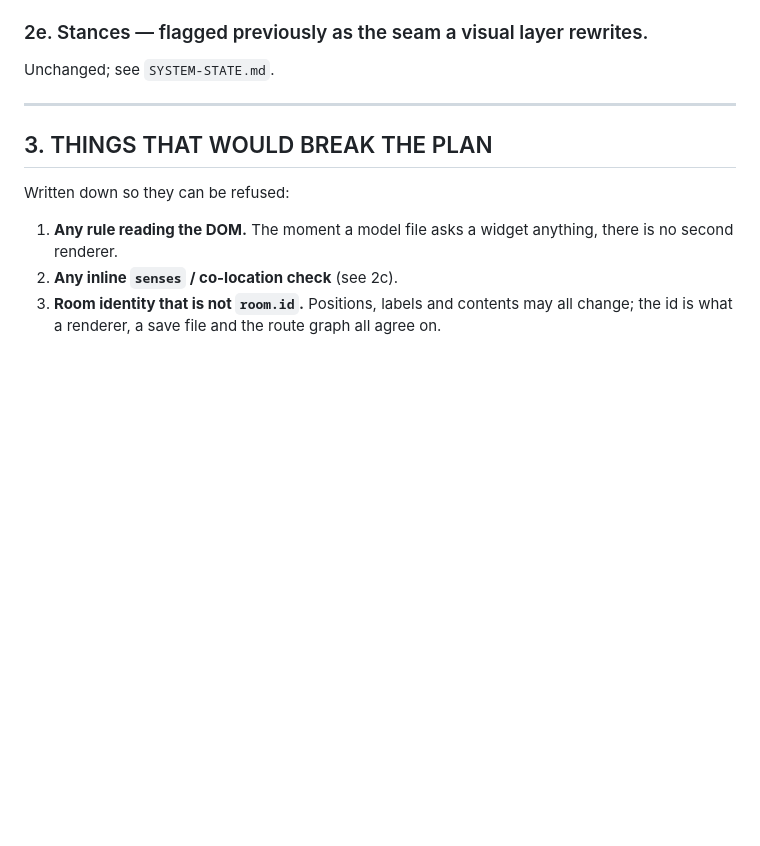
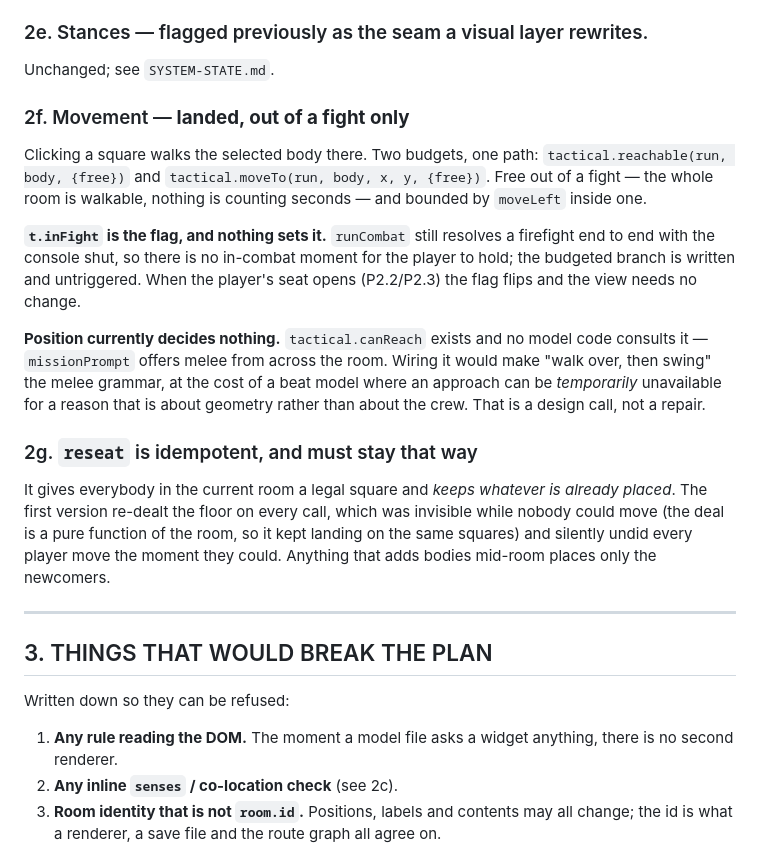
Before and after one commit to Arcaegium/mr-johnson, a Markdown page: docs/VISUAL-LAYER-SEAM.md, the part around the change. GitHub-like rendering; blank space fills up the shorter version.

Commit message:
Record the movement seam and the reseat invariant
t.inFight is written and untriggered; canReach exists and nothing
consults it, so position is still cosmetic. Both are design calls
waiting on a decision, not gaps to be quietly closed.

Co-Authored-By: Claude Opus 5 <noreply@anthropic.com>

```diff
--- a/docs/VISUAL-LAYER-SEAM.md
+++ b/docs/VISUAL-LAYER-SEAM.md
@@ -109,6 +109,30 @@ drives.
 ### 2e. Stances — flagged previously as the seam a visual layer rewrites.
 Unchanged; see `SYSTEM-STATE.md`.
 
+### 2f. Movement — **landed, out of a fight only**
+Clicking a square walks the selected body there. Two budgets, one path:
+`tactical.reachable(run, body, {free})` and `tactical.moveTo(run, body, x, y,
+{free})`. Free out of a fight — the whole room is walkable, nothing is counting
+seconds — and bounded by `moveLeft` inside one.
+
+**`t.inFight` is the flag, and nothing sets it.** `runCombat` still resolves a
+firefight end to end with the console shut, so there is no in-combat moment for
+the player to hold; the budgeted branch is written and untriggered. When the
+player's seat opens (P2.2/P2.3) the flag flips and the view needs no change.
+
+**Position currently decides nothing.** `tactical.canReach` exists and no model
+code consults it — `missionPrompt` offers melee from across the room. Wiring it
+would make "walk over, then swing" the melee grammar, at the cost of a beat
+model where an approach can be *temporarily* unavailable for a reason that is
+about geometry rather than about the crew. That is a design call, not a repair.
+
+### 2g. `reseat` is idempotent, and must stay that way
+It gives everybody in the current room a legal square and *keeps whatever is
+already placed*. The first version re-dealt the floor on every call, which was
+invisible while nobody could move (the deal is a pure function of the room, so
+it kept landing on the same squares) and silently undid every player move the
+moment they could. Anything that adds bodies mid-room places only the newcomers.
+
 ---
 
 ## 3. THINGS THAT WOULD BREAK THE PLAN
```
